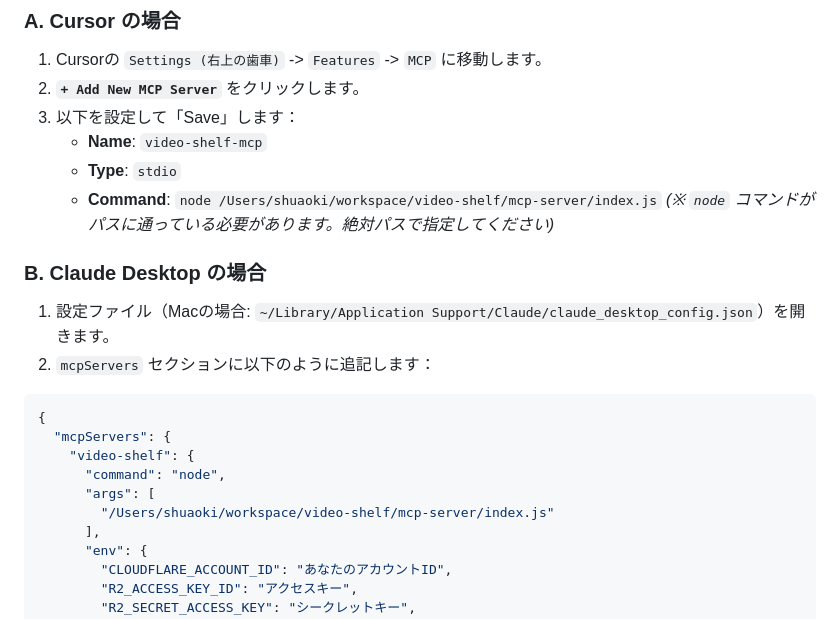
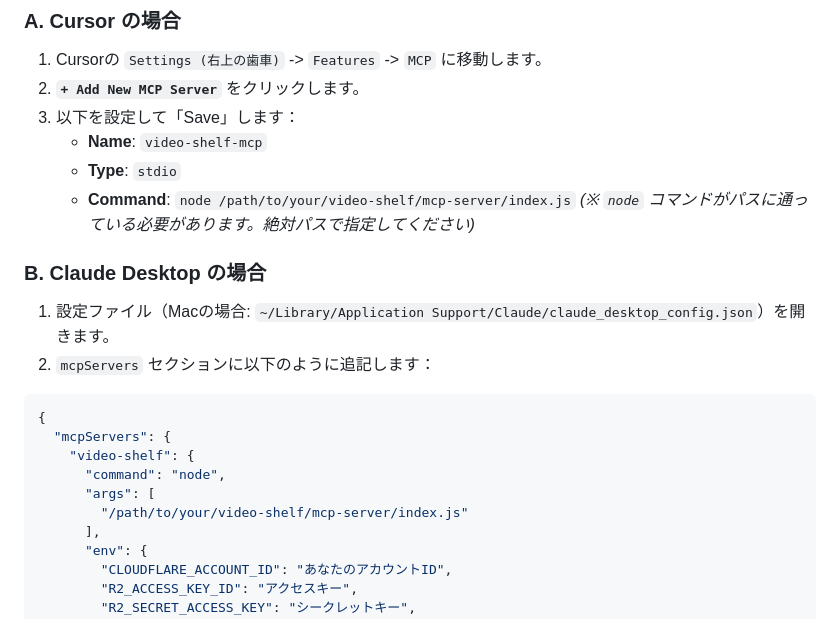
Before and after one commit to Saoki11111/video-shelf, a Markdown page: mcp-server/README.md, the part around the change. GitHub-like rendering.

Commit message:
docs: replace personal absolute paths with placeholders in README

```diff
--- a/mcp-server/README.md
+++ b/mcp-server/README.md
@@ -40,7 +40,7 @@ R2_PUBLIC_URL=R2バケットの公開URL（例: https://pub-xxxxxx.r2.dev）
 3. 以下を設定して「Save」します：
    - **Name**: `video-shelf-mcp`
    - **Type**: `stdio`
-   - **Command**: `node /Users/shuaoki/workspace/video-shelf/mcp-server/index.js`
+   - **Command**: `node /path/to/your/video-shelf/mcp-server/index.js`
      *(※ `node` コマンドがパスに通っている必要があります。絶対パスで指定してください)*
 
 ### B. Claude Desktop の場合
@@ -54,7 +54,7 @@ R2_PUBLIC_URL=R2バケットの公開URL（例: https://pub-xxxxxx.r2.dev）
     "video-shelf": {
       "command": "node",
       "args": [
-        "/Users/shuaoki/workspace/video-shelf/mcp-server/index.js"
+        "/path/to/your/video-shelf/mcp-server/index.js"
       ],
       "env": {
         "CLOUDFLARE_ACCOUNT_ID": "あなたのアカウントID",
```
